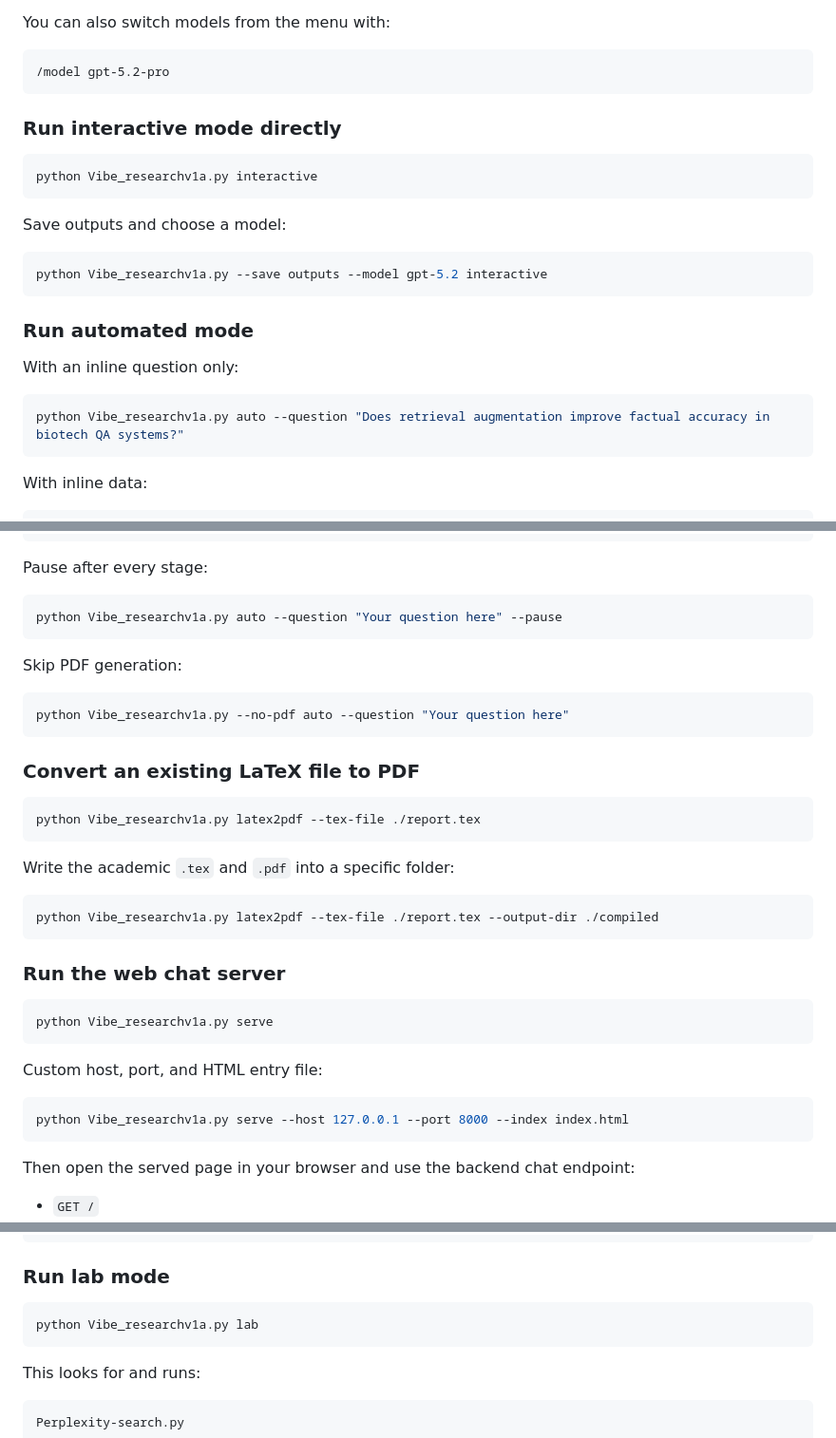
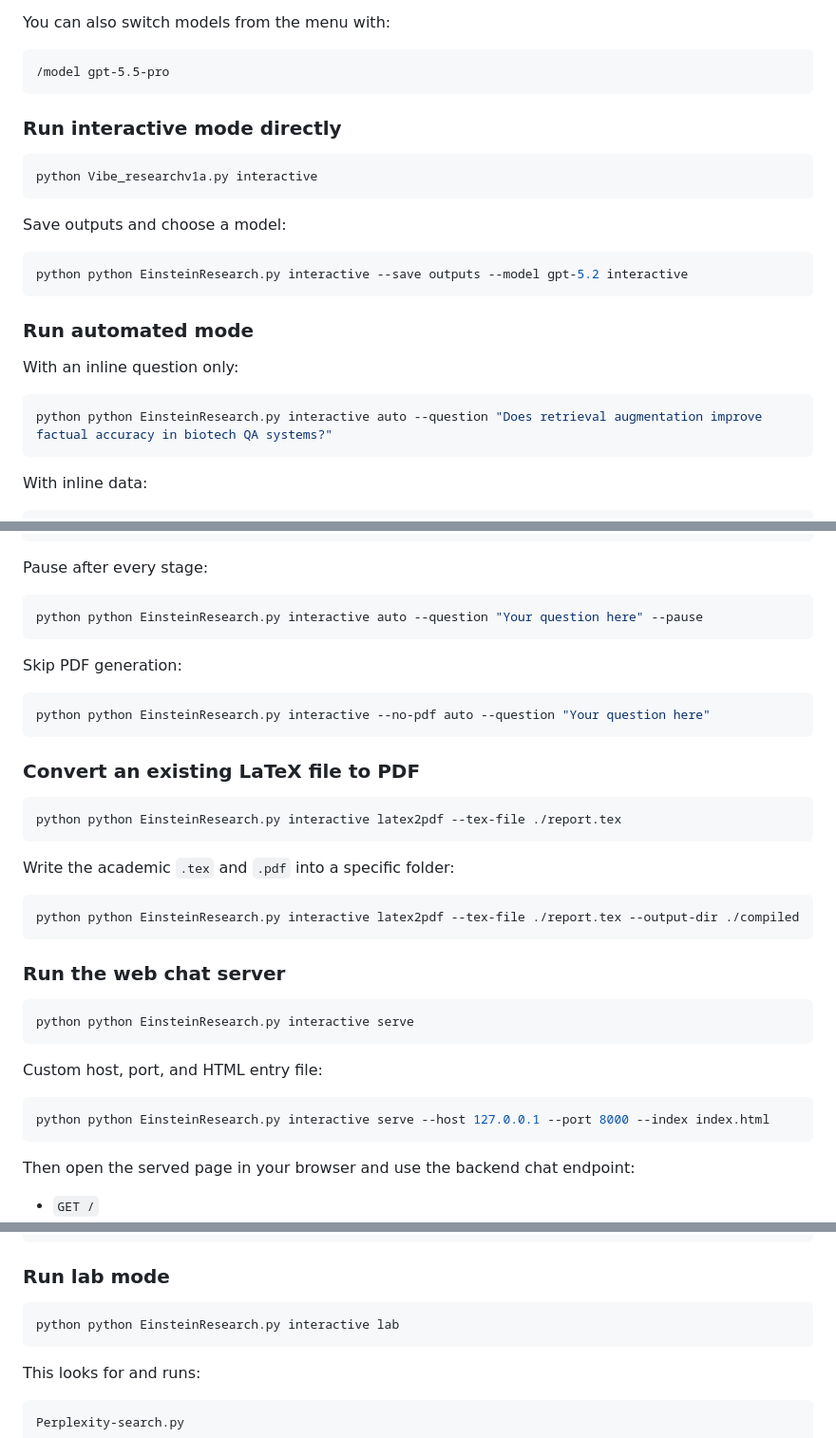
Before and after one commit to AIEpisteme/AI-Discovery-Program, a Markdown page: README.md, 3 parts joined by grey strips. Shown at 95% size. Rendered like a GitHub page.

````diff
--- a/README.md
+++ b/README.md
@@ -114,7 +114,7 @@ From the menu you can choose:
 You can also switch models from the menu with:
 
 ```text
-/model gpt-5.2-pro
+/model gpt-5.5-pro
 ```
 
 ### Run interactive mode directly
@@ -126,7 +126,7 @@ python Vibe_researchv1a.py interactive
 Save outputs and choose a model:
 
 ```bash
-python Vibe_researchv1a.py --save outputs --model gpt-5.2 interactive
+python python EinsteinResearch.py interactive --save outputs --model gpt-5.2 interactive
 ```
 
 ### Run automated mode
@@ -134,7 +134,7 @@ python Vibe_researchv1a.py --save outputs --model gpt-5.2 interactive
 With an inline question only:
 
 ```bash
-python Vibe_researchv1a.py auto --question "Does retrieval augmentation improve factual accuracy in biotech QA systems?"
+python python EinsteinResearch.py interactive auto --question "Does retrieval augmentation improve factual accuracy in biotech QA systems?"
 ```
 
 With inline data:
@@ -156,37 +156,37 @@ python Vibe_researchv1a.py --save outputs auto \
 Pause after every stage:
 
 ```bash
-python Vibe_researchv1a.py auto --question "Your question here" --pause
+python python EinsteinResearch.py interactive auto --question "Your question here" --pause
 ```
 
 Skip PDF generation:
 
 ```bash
-python Vibe_researchv1a.py --no-pdf auto --question "Your question here"
+python python EinsteinResearch.py interactive --no-pdf auto --question "Your question here"
 ```
 
 ### Convert an existing LaTeX file to PDF
 
 ```bash
-python Vibe_researchv1a.py latex2pdf --tex-file ./report.tex
+python python EinsteinResearch.py interactive latex2pdf --tex-file ./report.tex
 ```
 
 Write the academic `.tex` and `.pdf` into a specific folder:
 
 ```bash
-python Vibe_researchv1a.py latex2pdf --tex-file ./report.tex --output-dir ./compiled
+python python EinsteinResearch.py interactive latex2pdf --tex-file ./report.tex --output-dir ./compiled
 ```
 
 ### Run the web chat server
 
 ```bash
-python Vibe_researchv1a.py serve
+python python EinsteinResearch.py interactive serve
 ```
 
 Custom host, port, and HTML entry file:
 
 ```bash
-python Vibe_researchv1a.py serve --host 127.0.0.1 --port 8000 --index index.html
+python python EinsteinResearch.py interactive serve --host 127.0.0.1 --port 8000 --index index.html
 ```
 
 Then open the served page in your browser and use the backend chat endpoint:
@@ -212,7 +212,7 @@ Example JSON request for `/api/chat`:
 ### Run lab mode
 
 ```bash
-python Vibe_researchv1a.py lab
+python python EinsteinResearch.py interactive lab
 ```
 
 This looks for and runs:
````
